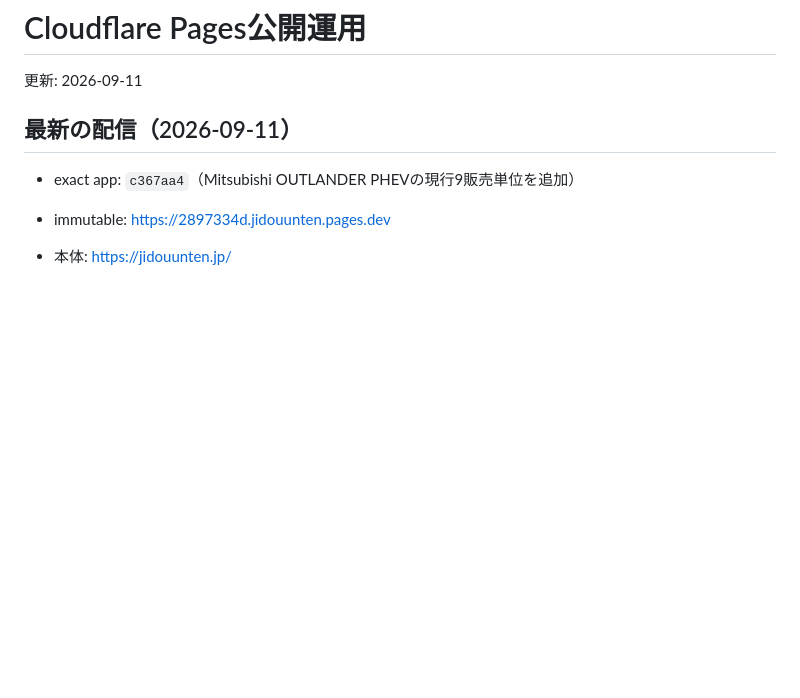
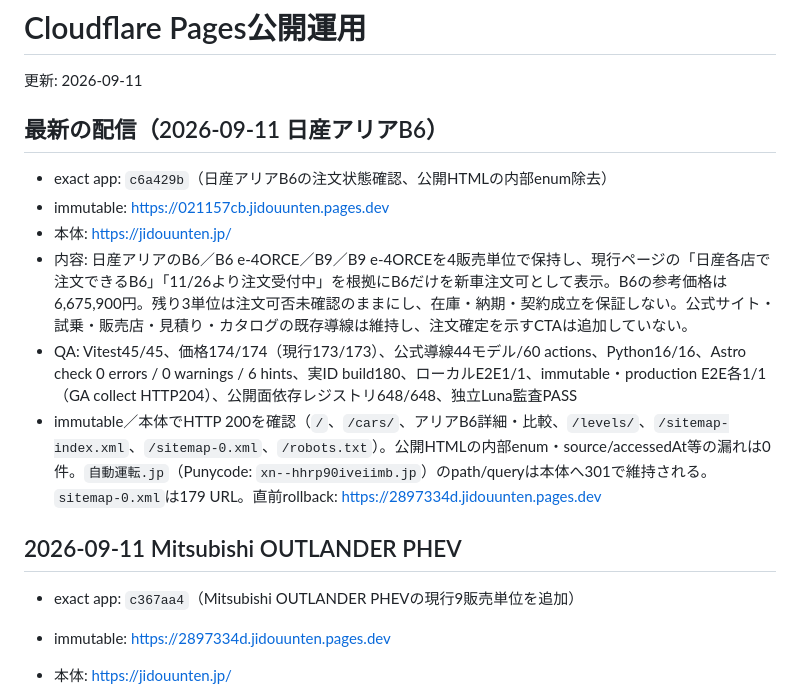
Before and after one commit to hikarine3/jidouunten, a Markdown page: docs/operations/deployment.md, the part around the change. Rendered like a GitHub page; blank space fills up the shorter version.

Commit message:
docs: record Ariya deployment evidence

```diff
--- a/docs/operations/deployment.md
+++ b/docs/operations/deployment.md
@@ -2,7 +2,16 @@
 
 更新: 2026-09-11
 
-## 最新の配信（2026-09-11）
+## 最新の配信（2026-09-11 日産アリアB6）
+
+- exact app: `c6a429b`（日産アリアB6の注文状態確認、公開HTMLの内部enum除去）
+- immutable: https://021157cb.jidouunten.pages.dev
+- 本体: https://jidouunten.jp/
+- 内容: 日産アリアのB6／B6 e-4ORCE／B9／B9 e-4ORCEを4販売単位で保持し、現行ページの「日産各店で注文できるB6」「11/26より注文受付中」を根拠にB6だけを新車注文可として表示。B6の参考価格は6,675,900円。残り3単位は注文可否未確認のままにし、在庫・納期・契約成立を保証しない。公式サイト・試乗・販売店・見積り・カタログの既存導線は維持し、注文確定を示すCTAは追加していない。
+- QA: Vitest45/45、価格174/174（現行173/173）、公式導線44モデル/60 actions、Python16/16、Astro check 0 errors / 0 warnings / 6 hints、実ID build180、ローカルE2E1/1、immutable・production E2E各1/1（GA collect HTTP204）、公開面依存レジストリ648/648、独立Luna監査PASS
+- immutable／本体でHTTP 200を確認（`/`、`/cars/`、アリアB6詳細・比較、`/levels/`、`/sitemap-index.xml`、`/sitemap-0.xml`、`/robots.txt`）。公開HTMLの内部enum・source/accessedAt等の漏れは0件。`自動運転.jp`（Punycode: `xn--hhrp90iveiimb.jp`）のpath/queryは本体へ301で維持される。`sitemap-0.xml`は179 URL。直前rollback: https://2897334d.jidouunten.pages.dev
+
+## 2026-09-11 Mitsubishi OUTLANDER PHEV
 
 - exact app: `c367aa4`（Mitsubishi OUTLANDER PHEVの現行9販売単位を追加）
 - immutable: https://2897334d.jidouunten.pages.dev
```
Also changed, not shown: MEMORY.md (+7 -0 lines).
